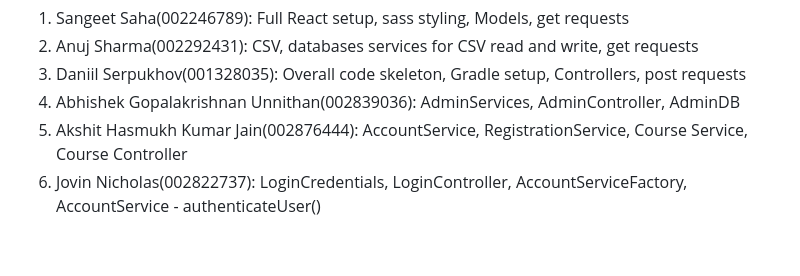
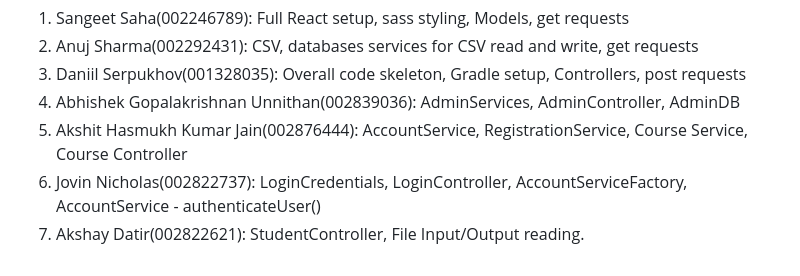
Before and after one commit to iamakshaydatir18/Course-Registration-System, a Markdown page: README.md, the part around the change. Rendered like a GitHub page.

```diff
--- a/README.md
+++ b/README.md
@@ -106,3 +106,4 @@ AdminService: For administrative tasks, dependent on the completion of Course Da
 4. Abhishek Gopalakrishnan Unnithan(002839036): AdminServices, AdminController, AdminDB
 5. Akshit Hasmukh Kumar Jain(002876444): AccountService, RegistrationService, Course Service, Course Controller
 6. Jovin Nicholas(002822737): LoginCredentials, LoginController, AccountServiceFactory, AccountService - authenticateUser()
+7. Akshay Datir(002822621): StudentController, File Input/Output reading.
```
